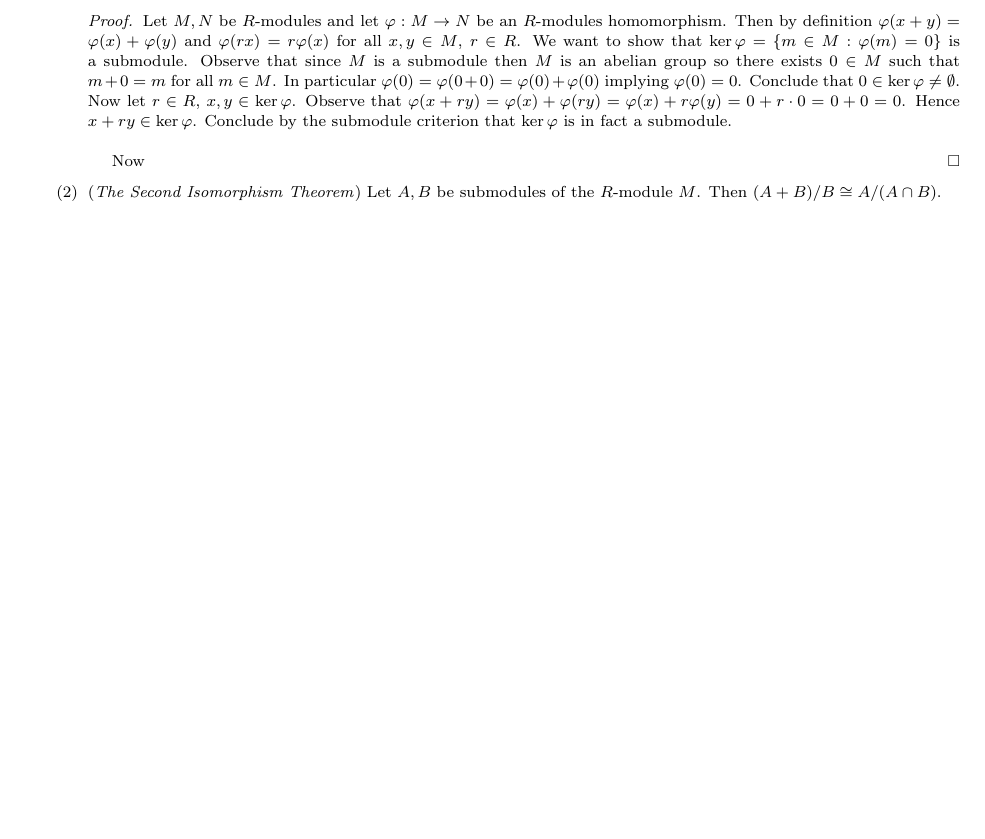
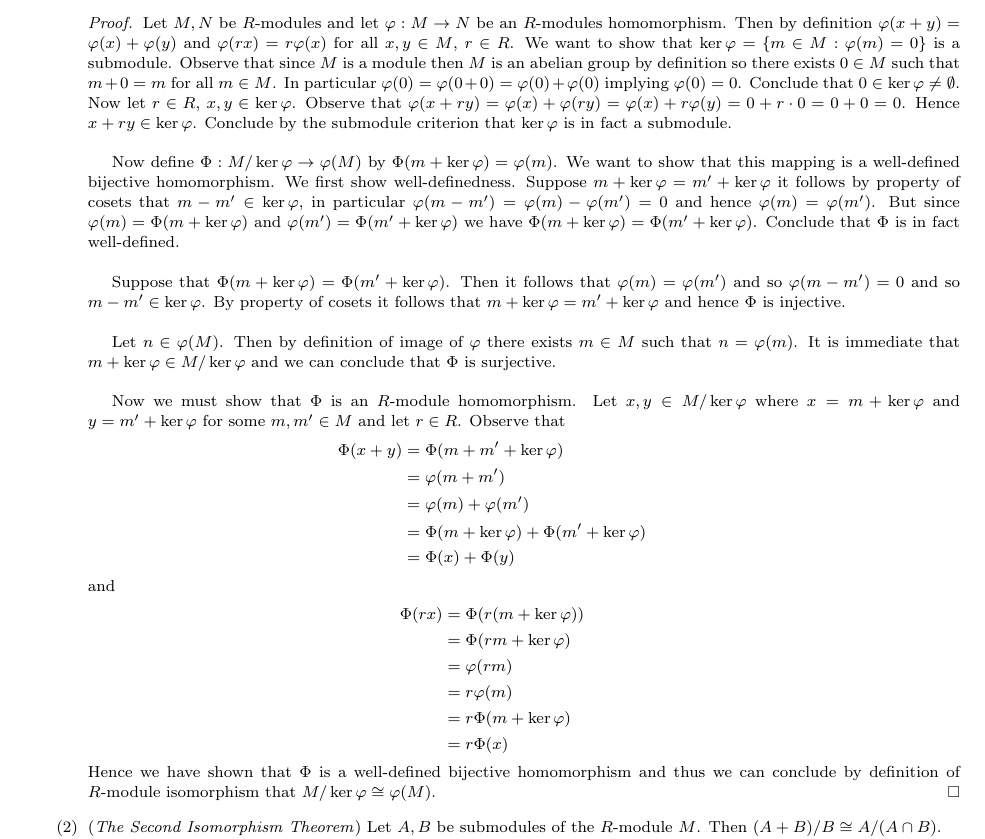
Before and after one commit to JohnBrevik/math697fall2013, a LaTeX problem sheet (homework.tex): part of the page before the commit and part of page 1 of 2 after it, cut so that both start at the same text, the shorter picture padded with empty space. Compiled offline with pdfLaTeX.

Commit message:
Finished Proof of 1st Iso-Thm

```diff
--- a/homework.tex
+++ b/homework.tex
@@ -105,9 +105,32 @@ Prove Theorem 4 (Isomorphism Theorems):
 	\begin{enumerate}
 		\item (\textit{The First Isomorphism Theorem for Modules}) Let $M, N$ be $R$-modules and let $\varphi : M \to N$ be an $R$-modules homomorphism. Then $\ker \varphi$ is a submodule of $M$ and $M/\ker \varphi \cong \varphi(M)$.
 			\begin{proof}
-				Let $M, N$ be $R$-modules and let $\varphi : M \to N$ be an $R$-modules homomorphism. Then by definition $\varphi(x + y) = \varphi(x) + \varphi(y)$ and $\varphi(rx) = r\varphi(x)$ for all $x, y \in M$, $r \in R$. We want to show that $\ker \varphi = \{m \in M : \varphi(m) = 0\}$ is a submodule. Observe that since $M$ is a submodule then $M$ is an abelian group so there exists $0 \in M$ such that $m + 0 = m$ for all $m \in M$. In particular $\varphi(0) = \varphi(0 + 0) = \varphi(0) + \varphi(0)$ implying $\varphi(0) = 0$. Conclude that $0 \in \ker \varphi \neq \emptyset$. Now let $r \in R$, $x, y \in \ker \varphi$. Observe that $\varphi(x + ry) = \varphi(x) + \varphi(ry) = \varphi(x) + r\varphi(y) = 0 + r \cdot 0 = 0 + 0 = 0$. Hence $x + ry \in \ker \varphi$. Conclude by the submodule criterion that $\ker \varphi$ is in fact a submodule.\\
+				Let $M, N$ be $R$-modules and let $\varphi : M \to N$ be an $R$-modules homomorphism. Then by definition $\varphi(x + y) = \varphi(x) + \varphi(y)$ and $\varphi(rx) = r\varphi(x)$ for all $x, y \in M$, $r \in R$. We want to show that $\ker \varphi = \{m \in M : \varphi(m) = 0\}$ is a submodule. Observe that since $M$ is a module then $M$ is an abelian group by definition so there exists $0 \in M$ such that $m + 0 = m$ for all $m \in M$. In particular $\varphi(0) = \varphi(0 + 0) = \varphi(0) + \varphi(0)$ implying $\varphi(0) = 0$. Conclude that $0 \in \ker \varphi \neq \emptyset$. Now let $r \in R$, $x, y \in \ker \varphi$. Observe that $\varphi(x + ry) = \varphi(x) + \varphi(ry) = \varphi(x) + r\varphi(y) = 0 + r \cdot 0 = 0 + 0 = 0$. Hence $x + ry \in \ker \varphi$. Conclude by the submodule criterion that $\ker \varphi$ is in fact a submodule.\\
 
-				Now
+				Now define $\Phi : M/\ker \varphi \to \varphi(M)$ by $\Phi(m + \ker \varphi) = \varphi(m)$. We want to show that this mapping is a well-defined bijective homomorphism. We first show well-definedness. Suppose $m + \ker \varphi = m' + \ker \varphi$ it follows by property of cosets that $m - m' \in \ker \varphi$, in particular $\varphi(m - m') = \varphi(m) - \varphi(m') = 0$ and hence $\varphi(m) = \varphi(m')$. But since $\varphi(m) = \Phi(m + \ker \varphi)$ and $\varphi(m') = \Phi(m' + \ker\varphi)$ we have $\Phi(m + \ker\varphi) = \Phi(m' + \ker\varphi)$. Conclude that $\Phi$ is in fact well-defined.\\
+
+				Suppose that $\Phi(m + \ker\varphi) = \Phi(m' + \ker\varphi)$. Then it follows that $\varphi(m) = \varphi(m')$ and so $\varphi(m - m') = 0$ and so $m - m' \in \ker\varphi$. By property of cosets it follows that $m + \ker\varphi = m' + \ker\varphi$ and hence $\Phi$ is injective.\\
+
+				Let $n \in \varphi(M)$. Then by definition of image of $\varphi$ there exists $m \in M$ such that $n = \varphi(m)$. It is immediate that $m + \ker\varphi \in M/\ker\varphi$ and we can conclude that $\Phi$ is surjective.\\
+
+				Now we must show that $\Phi$ is an $R$-module homomorphism. Let $x, y \in M/\ker\varphi$ where $x = m + \ker\varphi$ and $y = m' + \ker\varphi$ for some $m, m' \in M$ and let $r \in R$. Observe that
+				\begin{align*}
+					\Phi(x + y)&= \Phi(m + m' + \ker\varphi)\\
+					&= \varphi(m + m')\\
+					&= \varphi(m) + \varphi(m')\\
+					&= \Phi(m + \ker\varphi) + \Phi(m' + \ker\varphi)\\
+					&= \Phi(x) + \Phi(y)
+				\end{align*}
+				and
+				\begin{align*}
+					\Phi(rx) &= \Phi(r(m + \ker\varphi))\\
+					&= \Phi(rm + \ker\varphi)\\ %absorbption? is it an ideal?
+					&= \varphi(rm)\\
+					&= r\varphi(m)\\
+					&= r\Phi(m + \ker\varphi)\\
+					&= r\Phi(x)
+				\end{align*}
+				Hence we have shown that $\Phi$ is a well-defined bijective homomorphism and thus we can conclude by definition of $R$-module isomorphism that $M/\ker\varphi \cong \varphi(M)$.
 			\end{proof}
 		\item (\textit{The Second Isomorphism Theorem}) Let $A, B$ be submodules of the $R$-module $M$. Then $(A + B)/B \cong A/(A \cap B)$.
 		\item (\textit{The Third Isomorphism Theorem}) Let $M$ be an $R$-module, and let $A$ and $B$ be submodules of $M$ with $A \subseteq B$. Then $(M/A)/(B/A) \cong M/B$.
```
Also changed, not shown: homework.pdf, 2 other files.
